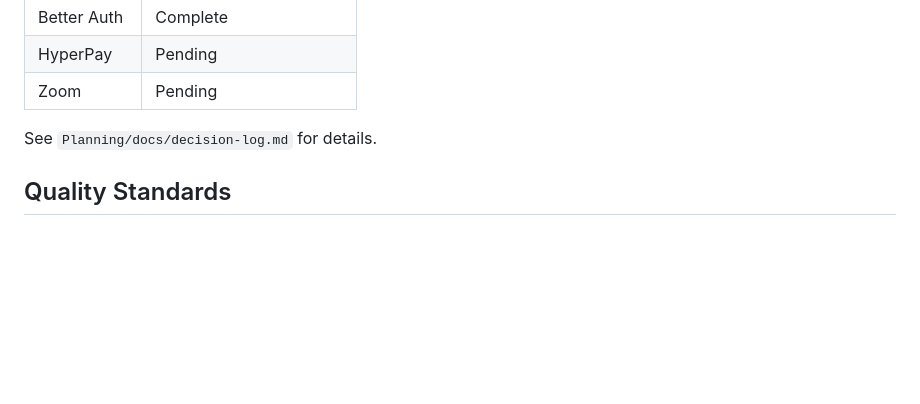
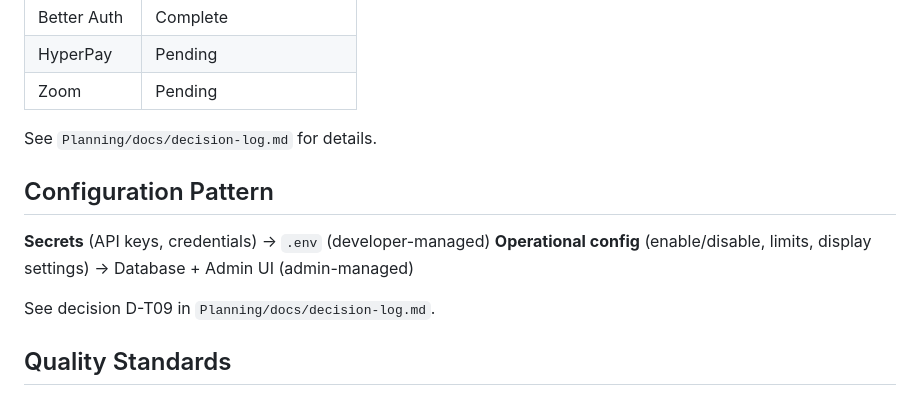
Before and after one commit to mawaji1/SEU_Short-Courses, a Markdown page: CLAUDE.md, the part around the change. Rendered like a GitHub page; blank space fills up the shorter version.

```diff
--- a/CLAUDE.md
+++ b/CLAUDE.md
@@ -82,6 +82,13 @@ npm run build          # Production build
 
 See `Planning/docs/decision-log.md` for details.
 
+## Configuration Pattern
+
+**Secrets** (API keys, credentials) → `.env` (developer-managed)
+**Operational config** (enable/disable, limits, display settings) → Database + Admin UI (admin-managed)
+
+See decision D-T09 in `Planning/docs/decision-log.md`.
+
 ## Quality Standards
 
 ### Before Writing Code
```
Also changed, not shown: Planning/docs/decision-log.md (+3 -2 lines).
